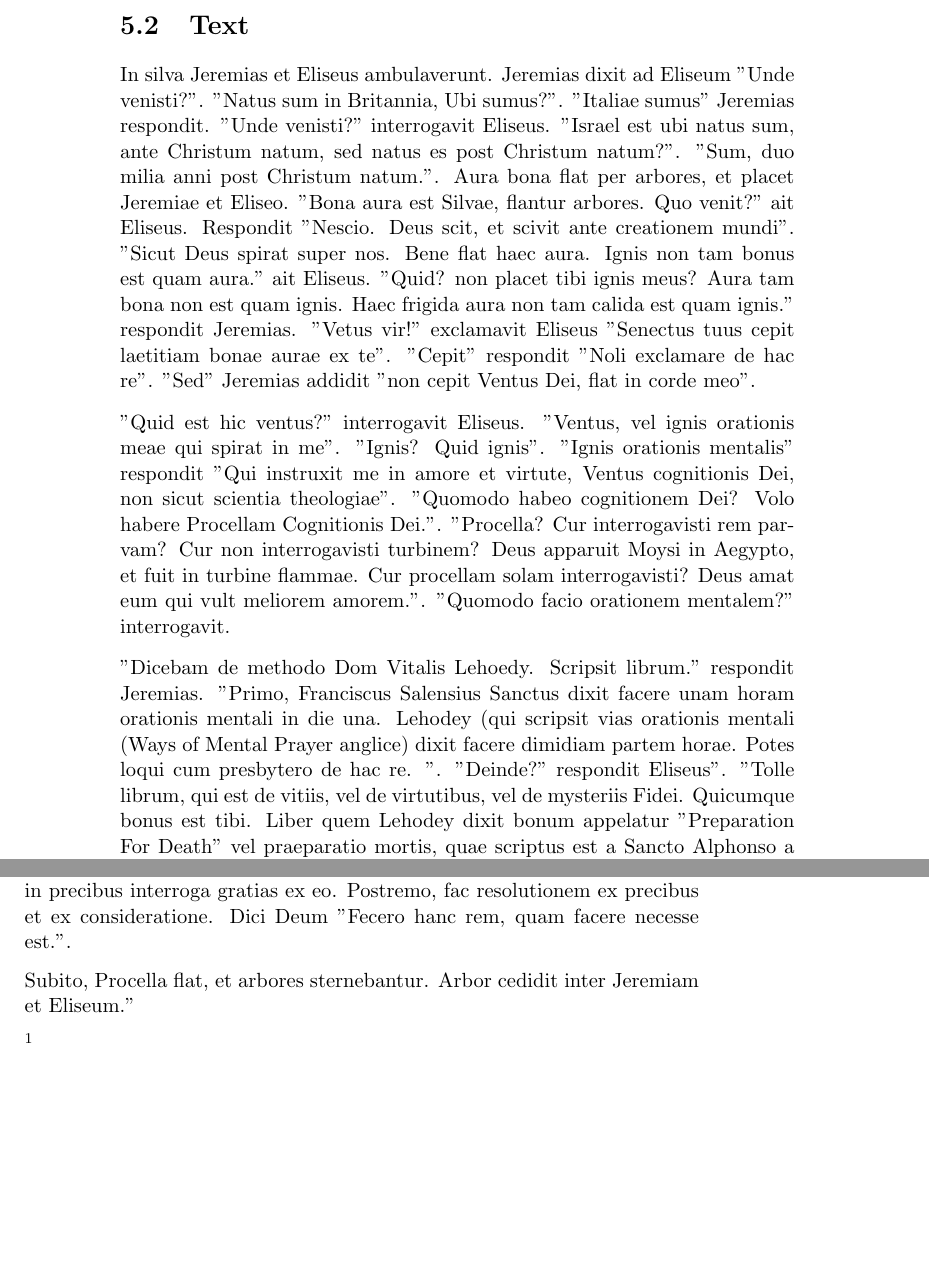
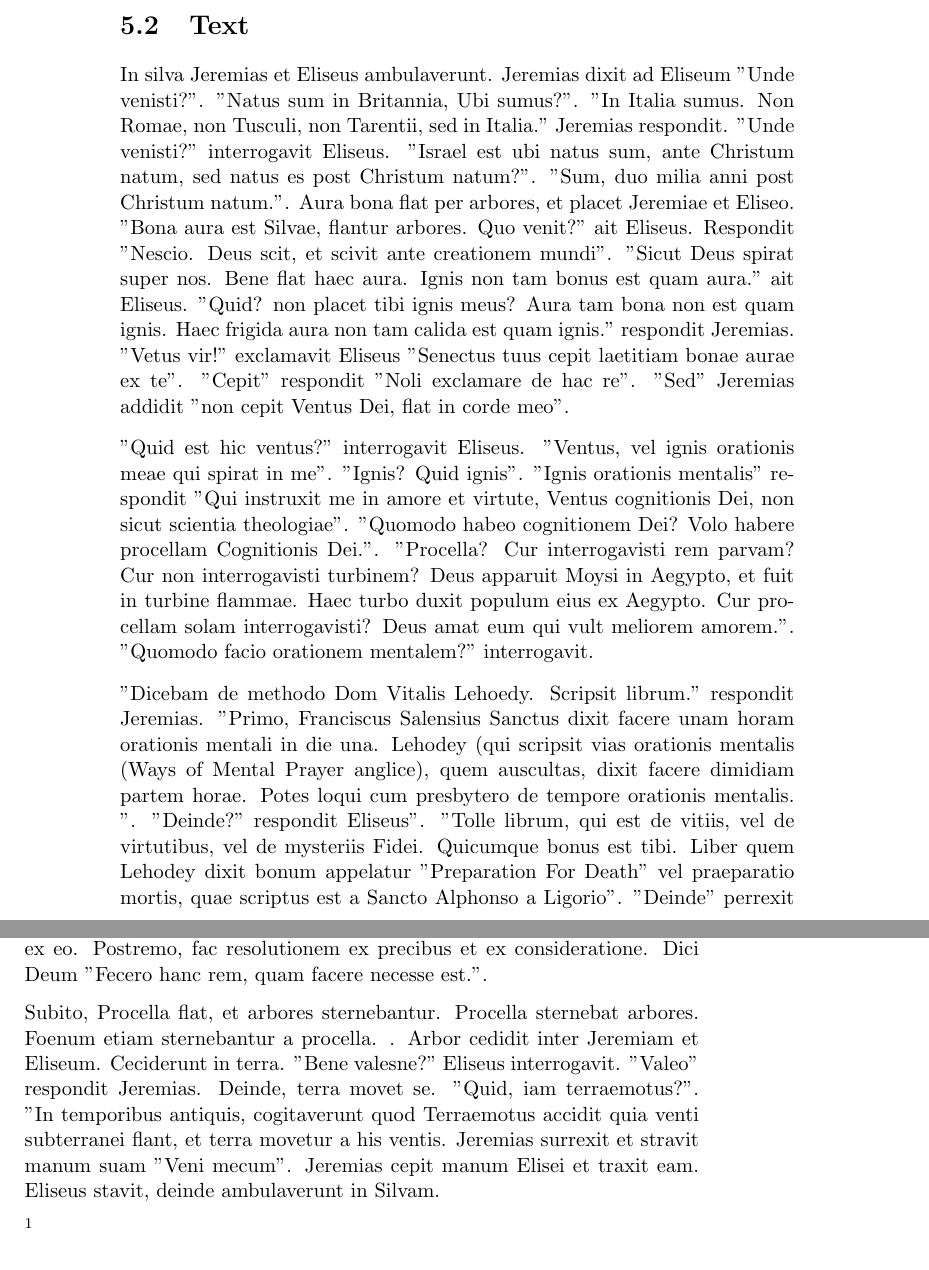
Before and after one commit to TercioOfParma/Orbis-Sensualium-Scriptus, a LaTeX book (main.tex, which reads 5. Air/Latin Text.tex): two parts of pages 26 and 27 of 27, joined at a grey line, cut so that both start at the same text. Compiled offline with pdfLaTeX.

Commit message:
Finish First Draft

```diff
--- a/5. Air/Latin Text.tex
+++ b/5. Air/Latin Text.tex
@@ -16,13 +16,13 @@ Things to use:
 	- Fourth and Fifth Declension
 
 \section{Text}
-In silva Jeremias et Eliseus ambulaverunt. Jeremias dixit ad Eliseum "Unde venisti?". "Natus sum in Britannia, Ubi sumus?". "Italiae sumus" Jeremias respondit. "Unde venisti?" interrogavit Eliseus. "Israel est ubi natus sum, ante Christum natum, sed natus es post Christum natum?". "Sum, duo milia anni post Christum natum.". Aura bona flat per arbores, et placet Jeremiae et Eliseo. "Bona aura est Silvae, flantur arbores.  Quo venit?" ait Eliseus. Respondit "Nescio. Deus scit, et scivit ante creationem mundi". "Sicut Deus spirat super nos.  Bene flat haec aura. Ignis non tam bonus est quam aura." ait Eliseus. "Quid? non placet tibi ignis meus? Aura tam bona non est quam ignis. Haec frigida aura non tam calida est quam ignis." respondit Jeremias. "Vetus vir!" exclamavit Eliseus "Senectus tuus cepit laetitiam bonae aurae ex te". "Cepit" respondit "Noli exclamare de hac re". "Sed" Jeremias addidit "non cepit Ventus Dei, flat in corde meo".
+In silva Jeremias et Eliseus ambulaverunt. Jeremias dixit ad Eliseum "Unde venisti?". "Natus sum in Britannia, Ubi sumus?". "In Italia sumus. Non Romae, non Tusculi, non Tarentii, sed in Italia." Jeremias respondit. "Unde venisti?" interrogavit Eliseus. "Israel est ubi natus sum, ante Christum natum, sed natus es post Christum natum?". "Sum, duo milia anni post Christum natum.". Aura bona flat per arbores, et placet Jeremiae et Eliseo. "Bona aura est Silvae, flantur arbores.  Quo venit?" ait Eliseus. Respondit "Nescio. Deus scit, et scivit ante creationem mundi". "Sicut Deus spirat super nos.  Bene flat haec aura. Ignis non tam bonus est quam aura." ait Eliseus. "Quid? non placet tibi ignis meus? Aura tam bona non est quam ignis. Haec frigida aura non tam calida est quam ignis." respondit Jeremias. "Vetus vir!" exclamavit Eliseus "Senectus tuus cepit laetitiam bonae aurae ex te". "Cepit" respondit "Noli exclamare de hac re". "Sed" Jeremias addidit "non cepit Ventus Dei, flat in corde meo".
 
-"Quid est hic ventus?" interrogavit Eliseus. "Ventus, vel ignis orationis meae qui spirat in me". "Ignis? Quid ignis". "Ignis orationis mentalis" respondit "Qui instruxit me in amore et virtute, Ventus cognitionis Dei, non sicut scientia theologiae". "Quomodo habeo cognitionem Dei? Volo habere Procellam Cognitionis Dei.". "Procella? Cur interrogavisti rem parvam? Cur non interrogavisti turbinem? Deus apparuit Moysi in Aegypto, et fuit in turbine flammae. Cur procellam solam interrogavisti? Deus amat eum qui vult meliorem amorem.". "Quomodo facio orationem mentalem?" interrogavit.
+"Quid est hic ventus?" interrogavit Eliseus. "Ventus, vel ignis orationis meae qui spirat in me". "Ignis? Quid ignis". "Ignis orationis mentalis" respondit "Qui instruxit me in amore et virtute, Ventus cognitionis Dei, non sicut scientia theologiae". "Quomodo habeo cognitionem Dei? Volo habere procellam Cognitionis Dei.". "Procella? Cur interrogavisti rem parvam? Cur non interrogavisti turbinem? Deus apparuit Moysi in Aegypto, et fuit in turbine flammae. Haec turbo duxit populum eius ex Aegypto. Cur procellam solam interrogavisti? Deus amat eum qui vult meliorem amorem.". "Quomodo facio orationem mentalem?" interrogavit.
 
-"Dicebam de methodo Dom Vitalis Lehoedy. Scripsit librum." respondit Jeremias. "Primo, Franciscus Salensius Sanctus dixit facere unam horam orationis mentali in die una. Lehodey (qui scripsit vias orationis mentali (Ways of Mental Prayer anglice) dixit facere dimidiam partem horae. Potes loqui cum presbytero de hac re. ". "Deinde?" respondit Eliseus". "Tolle librum, qui est de vitiis, vel de virtutibus, vel de mysteriis Fidei. Quicumque bonus est tibi. Liber quem Lehodey dixit bonum appelatur "Preparation For Death" vel praeparatio mortis, quae scriptus est a Sancto Alphonso a Ligorio". "Deinde" perrexit Jeremias "Tolle paginam, et legi eam quater. Fac hanc rem quia in mente debeo habere paginam.". "Sicut dixit David in Psalmo Primo, "Beatus vir qui meditabitur in lege sua die ac nocte."" dixit Eliseus. "Bene dixisti, Elisee, in hoc modo meditari possumus". "Deinde, cogita de hac re in paginam est. Fortasse, de patientia Christi in cruce, vel de lege nova. Cogita "Quomodo possum facere praecepta Domini?" vel "Quomodo possum diligere Deum sicut is diligit me?". "Intellego" respondit Eliseus. "Deinde, ex consideratione hac, ora ad Deum. Consideratio non est oratio, sed consideratio dat auxilium orationi. Dice Deo de consideratione, in precibus interroga gratias ex eo. Postremo, fac resolutionem ex precibus et ex consideratione. Dici Deum "Fecero hanc rem, quam facere necesse est.".
+"Dicebam de methodo Dom Vitalis Lehoedy. Scripsit librum." respondit Jeremias. "Primo, Franciscus Salensius Sanctus dixit facere unam horam orationis mentali in die una. Lehodey (qui scripsit vias orationis mentalis (Ways of Mental Prayer anglice), quem auscultas, dixit facere dimidiam partem horae. Potes loqui cum presbytero de tempore orationis mentalis. ". "Deinde?" respondit Eliseus". "Tolle librum, qui est de vitiis, vel de virtutibus, vel de mysteriis Fidei. Quicumque bonus est tibi. Liber quem Lehodey dixit bonum appelatur "Preparation For Death" vel praeparatio mortis, quae scriptus est a Sancto Alphonso a Ligorio". "Deinde" perrexit Jeremias "Tolle paginam, et legi eam quater. Fac hanc rem quia in mente debeo habere paginam.". "Sicut dixit David in Psalmo Primo, "Beatus vir qui meditabitur in lege sua die ac nocte."" dixit Eliseus. "Bene dixisti, Elisee, in hoc modo meditari possumus". "Deinde, cogita de hac re in paginam est. Fortasse, de patientia Christi in cruce, vel de lege nova. Cogita "Quomodo possum facere praecepta Domini?" vel "Quomodo possum diligere Deum sicut is diligit me?". "Intellego" respondit Eliseus. "Deinde, ex consideratione hac, ora ad Deum. Consideratio non est oratio, sed consideratio dat auxilium orationi. Dice Deo de consideratione, in precibus interroga gratias ex eo. Postremo, fac resolutionem ex precibus et ex consideratione. Dici Deum "Fecero hanc rem, quam facere necesse est.".
 
-Subito, Procella flat, et arbores sternebantur. Arbor cedidit inter Jeremiam et Eliseum."
+Subito, Procella flat, et arbores sternebantur. Procella sternebat arbores. Foenum etiam sternebantur a procella. . Arbor cedidit inter Jeremiam et Eliseum. Ceciderunt in terra. "Bene valesne?" Eliseus interrogavit. "Valeo" respondit Jeremias.  Deinde, terra movet se. "Quid, iam terraemotus?". "In temporibus antiquis, cogitaverunt quod Terraemotus accidit quia venti subterranei flant, et terra movetur a his ventis. Jeremias surrexit et stravit manum suam "Veni mecum". Jeremias cepit manum Elisei et traxit eam. Eliseus stavit, deinde ambulaverunt in Silvam.
 
 
 
```
Also changed, not shown: 1 other file.
